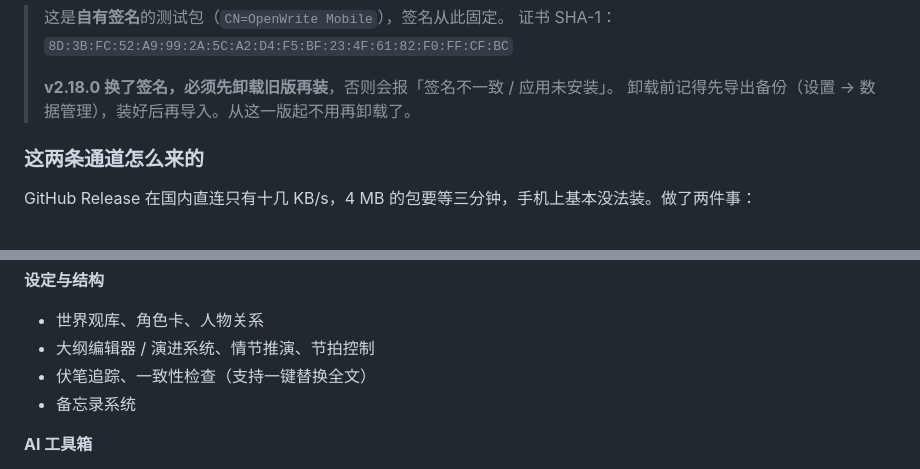
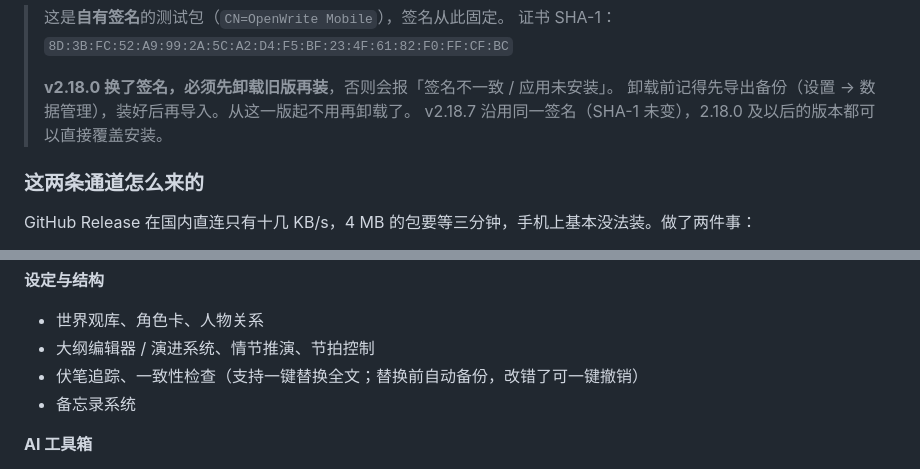
Before and after one commit to Kdkdmwnwdkd/openwrite-mobile, a Markdown page: README.md, 2 parts joined by grey strips. Drawn GitHub-style.

Commit message:
docs: README 跟上新行为（v2.18.7）
- 一致性检查补「替换前自动备份、可一键撤销」
- 注明 v2.18.7 沿用同一签名，2.18.0 及以后可直接覆盖安装

```diff
--- a/README.md
+++ b/README.md
@@ -26,6 +26,7 @@ https://gh-proxy.com/https://github.com/Kdkdmwnwdkd/openwrite-mobile/releases/la
 >
 > **v2.18.0 换了签名，必须先卸载旧版再装**，否则会报「签名不一致 / 应用未安装」。
 > 卸载前记得先导出备份（设置 → 数据管理），装好后再导入。从这一版起不用再卸载了。
+> v2.18.7 沿用同一签名（SHA-1 未变），2.18.0 及以后的版本都可以直接覆盖安装。
 
 ### 这两条通道怎么来的
 
@@ -58,7 +59,7 @@ GitHub Release 在国内直连只有十几 KB/s，4 MB 的包要等三分钟，
 
 - 世界观库、角色卡、人物关系
 - 大纲编辑器 / 演进系统、情节推演、节拍控制
-- 伏笔追踪、一致性检查（支持一键替换全文）
+- 伏笔追踪、一致性检查（支持一键替换全文；替换前自动备份，改错了可一键撤销）
 - 备忘录系统
 
 **AI 工具箱**
```
